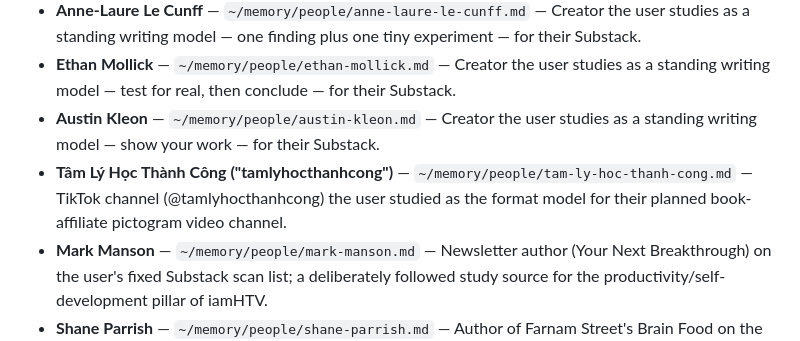
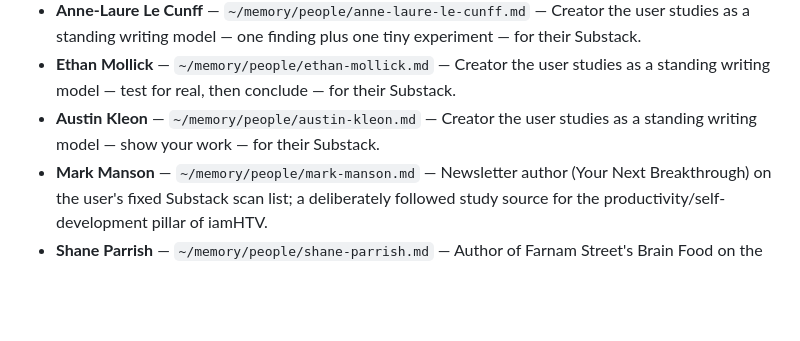
Before and after one commit to htvgitmod/museofme, a Markdown page: memory/people/INDEX.md, the part around the change. Rendered like a GitHub page; blank space fills up the shorter version.

Commit message:
Remove tam-ly-hoc-thanh-cong from people index

```diff
--- a/memory/people/INDEX.md
+++ b/memory/people/INDEX.md
@@ -10,7 +10,6 @@ Every page under `~/memory/people/`, closest to the user first. Rendered by the
 - **Anne-Laure Le Cunff** — `~/memory/people/anne-laure-le-cunff.md` — Creator the user studies as a standing writing model — one finding plus one tiny experiment — for their Substack.
 - **Ethan Mollick** — `~/memory/people/ethan-mollick.md` — Creator the user studies as a standing writing model — test for real, then conclude — for their Substack.
 - **Austin Kleon** — `~/memory/people/austin-kleon.md` — Creator the user studies as a standing writing model — show your work — for their Substack.
-- **Tâm Lý Học Thành Công ("tamlyhocthanhcong")** — `~/memory/people/tam-ly-hoc-thanh-cong.md` — TikTok channel (@tamlyhocthanhcong) the user studied as the format model for their planned book-affiliate pictogram video channel.
 - **Mark Manson** — `~/memory/people/mark-manson.md` — Newsletter author (Your Next Breakthrough) on the user's fixed Substack scan list; a deliberately followed study source for the productivity/self-development pillar of iamHTV.
 - **Shane Parrish** — `~/memory/people/shane-parrish.md` — Author of Farnam Street's Brain Food on the user's fixed Substack scan list; the mental-models source the user studies for the productivity pillar of iamHTV.
 - **Maria Popova** — `~/memory/people/maria-popova.md` — Author of The Marginalian on the user's fixed Substack scan list; the writing-craft source the user studies for the Luyện viết pillar of iamHTV.
```
